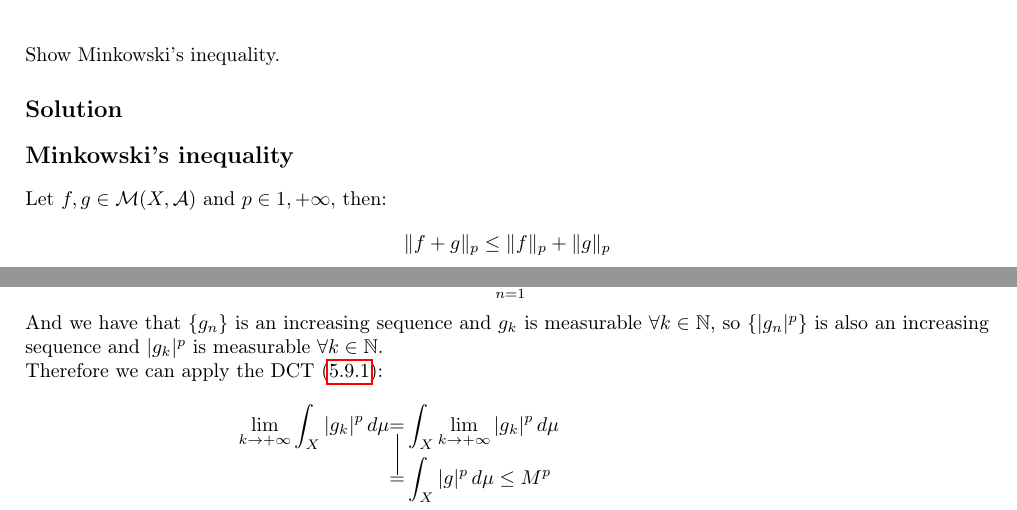
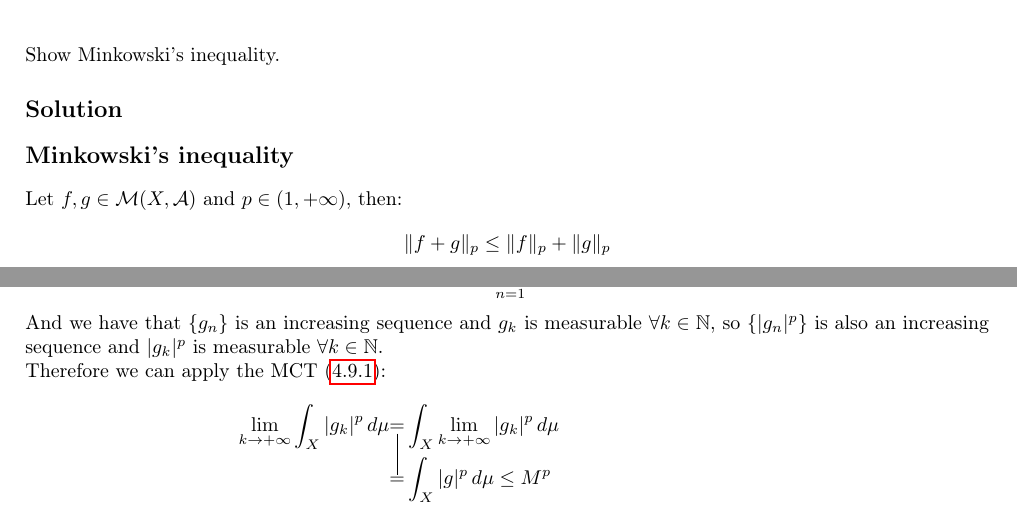
Before and after one commit to jstringara/Latex-projects, a LaTeX thesis (ARF/Theory_Sheets_Answers-ARF-Stringara.tex, which reads ARF/Sheets/week8.tex, ARF/Sheets/week9.tex): two parts of pages 81 and 85 of 91, joined at a grey line, cut so that both start at the same text. Compiled offline with pdfLaTeX.

Commit message:
fixed typos thanks to @MartinoRiccardi

```diff
--- a/ARF/Sheets/week8.tex
+++ b/ARF/Sheets/week8.tex
@@ -368,7 +368,7 @@ Show Minkowski's inequality.
 \subsection*{Solution}
 
 \subsection{Minkowski's inequality} \label{minkowski}
-Let $f,g \in \Mes(X,\A)$ and $p\in{1,+\infty}$, then:
+Let $f,g \in \Mes(X,\A)$ and $p\in(1,+\infty)$, then:
 \[ \| f + g \|_p \leq \| f \|_p + \| g \|_p \]
 
 \begin{proof}
--- a/ARF/Sheets/week9.tex
+++ b/ARF/Sheets/week9.tex
@@ -86,7 +86,7 @@ $L^p(X,\A,\mu)$ is a Banach space $\forall p\in[1,+\infty]$.
     Let us now define:
     \[ g \coloneqq \sum_{n=1}^\infty |f_n|\]
     And we have that $\seq{g}$ is an increasing sequence and $g_k$ is measurable $\forall k\in\N$, so $\{|g_n|^p\}$ is also an increasing sequence and $|g_k|^p$ is measurable $\forall k \in \N$.\\
-    Therefore we can apply the DCT (\ref{DCT}):
+    Therefore we can apply the MCT (\ref{MCT}):
     \begin{align*}
         \lim_{k\to +\infty} \int_X |g_k|^p \, d\mu &\tikzmarknode{eq1}{=} \int_X \lim_{k\to +\infty} |g_k|^p \, d\mu \\
         &\tikzmarknode{eq2}{=} \int_X |g|^p \, d\mu \leq M^p \\
--- a/ARF/Theory_Sheets_Answers-ARF-Stringara.tex
+++ b/ARF/Theory_Sheets_Answers-ARF-Stringara.tex
@@ -1,9 +1,11 @@
 \documentclass[a4paper]{report} %document class and format
 
-%>=====< Language packages >=====<%
+
+%>=====< Language  and bibliography packages >=====<%
 
 \usepackage[T1]{fontenc} % font encoding
 \usepackage[utf8]{inputenc} % input encoding
+\usepackage[style=numeric-comp,useprefix,hyperref,backend=bibtex]{biblatex}
 
 %>=====< Math packages >=====<%
 
```
Also changed, not shown: ARF/Theory_Sheets_Answers-ARF-Stringara.pdf, 1 other file.
